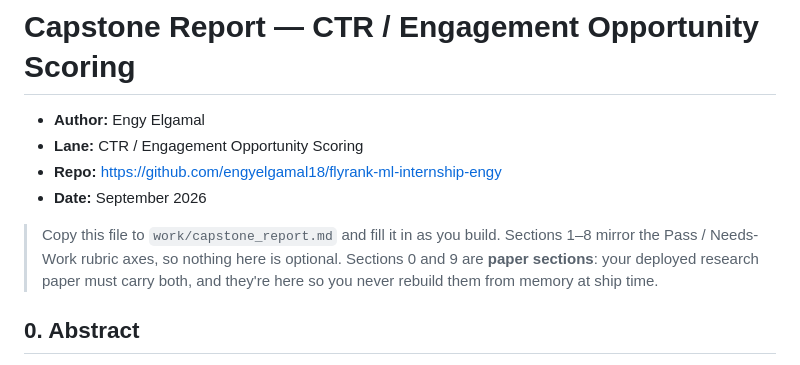
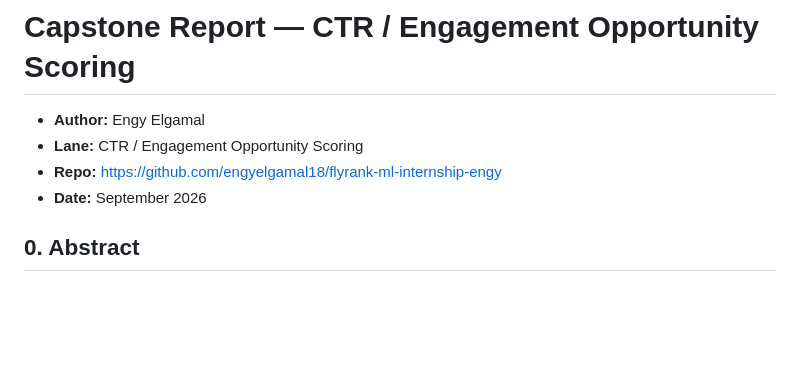
Before and after one commit to engyelgamal18/flyrank-ml-internship-engy, a Markdown page: work/capstone_report.md, the part around the change. GitHub-like rendering; blank space fills up the shorter version.

Commit message:
Update capstone_report

```diff
--- a/work/capstone_report.md
+++ b/work/capstone_report.md
@@ -4,11 +4,6 @@
 - **Lane:**  CTR / Engagement Opportunity Scoring
 - **Repo:**  https://github.com/engyelgamal18/flyrank-ml-internship-engy
 - **Date:** September 2026
-
-> Copy this file to `work/capstone_report.md` and fill it in as you build. Sections 1–8
-> mirror the Pass / Needs-Work rubric axes, so nothing here is optional. Sections 0 and 9
-> are **paper sections**: your deployed research paper must carry both, and they're here so
-> you never rebuild them from memory at ship time.
 
 ## 0. Abstract
 
```
